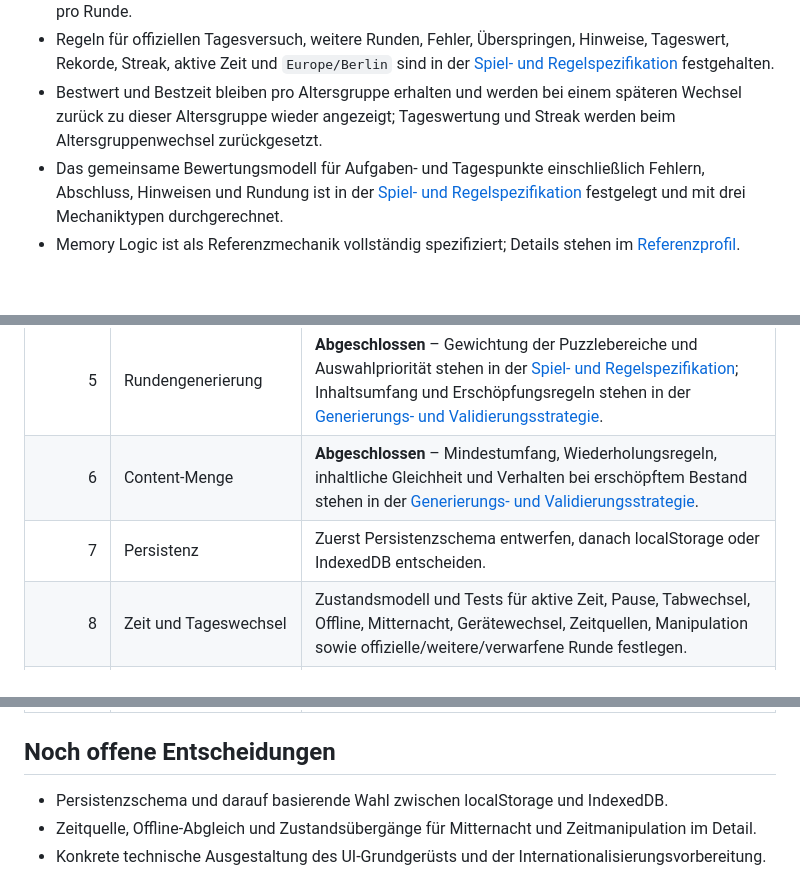
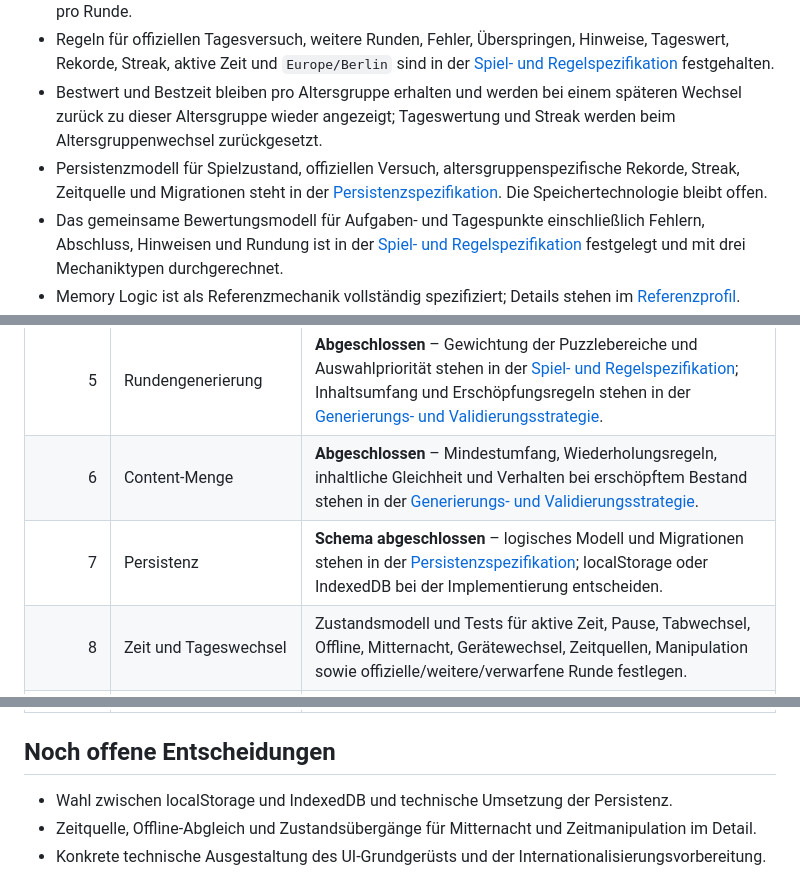
Before and after one commit to clavicarius/mind-5, a Markdown page: docs/ROADMAP.md, 3 parts joined by grey strips. GitHub-like rendering; blank space fills up the shorter version.

```diff
--- a/docs/ROADMAP.md
+++ b/docs/ROADMAP.md
@@ -8,6 +8,7 @@
 - Höchstens zwei Aufgaben mit derselben Mechanik und mindestens drei verschiedene Mechaniken pro Runde.
 - Regeln für offiziellen Tagesversuch, weitere Runden, Fehler, Überspringen, Hinweise, Tageswert, Rekorde, Streak, aktive Zeit und `Europe/Berlin` sind in der [Spiel- und Regelspezifikation](./GAMEPLAY_SPECIFICATION.md) festgehalten.
 - Bestwert und Bestzeit bleiben pro Altersgruppe erhalten und werden bei einem späteren Wechsel zurück zu dieser Altersgruppe wieder angezeigt; Tageswertung und Streak werden beim Altersgruppenwechsel zurückgesetzt.
+- Persistenzmodell für Spielzustand, offiziellen Versuch, altersgruppenspezifische Rekorde, Streak, Zeitquelle und Migrationen steht in der [Persistenzspezifikation](./PERSISTENCE_SCHEMA.md). Die Speichertechnologie bleibt offen.
 - Das gemeinsame Bewertungsmodell für Aufgaben- und Tagespunkte einschließlich Fehlern, Abschluss, Hinweisen und Rundung ist in der [Spiel- und Regelspezifikation](./GAMEPLAY_SPECIFICATION.md) festgelegt und mit drei Mechaniktypen durchgerechnet.
 - Memory Logic ist als Referenzmechanik vollständig spezifiziert; Details stehen im [Referenzprofil](./profiles/memory-logic.md).
 - Mindestumfang, inhaltliche Gleichheit, Wiederholungsfenster sowie Verhalten bei erschöpftem Bestand und fehlgeschlagener Generierung stehen in der [Generierungs- und Validierungsstrategie](./GENERATION_VALIDATION.md).
@@ -28,7 +29,7 @@ Die Arbeitsweise bleibt schrittweise und entscheidungsorientiert: möglichst gen
 | 4 | Generierung und Validierung | **Abgeschlossen** – Strategie je Mechanik einschließlich Parameter, Lösbarkeit, Eindeutigkeit, Schwierigkeit, Redaktion und Fehlerbehandlung steht in der [Generierungs- und Validierungsstrategie](./GENERATION_VALIDATION.md). |
 | 5 | Rundengenerierung | **Abgeschlossen** – Gewichtung der Puzzlebereiche und Auswahlpriorität stehen in der [Spiel- und Regelspezifikation](./GAMEPLAY_SPECIFICATION.md); Inhaltsumfang und Erschöpfungsregeln stehen in der [Generierungs- und Validierungsstrategie](./GENERATION_VALIDATION.md). |
 | 6 | Content-Menge | **Abgeschlossen** – Mindestumfang, Wiederholungsregeln, inhaltliche Gleichheit und Verhalten bei erschöpftem Bestand stehen in der [Generierungs- und Validierungsstrategie](./GENERATION_VALIDATION.md). |
-| 7 | Persistenz | Zuerst Persistenzschema entwerfen, danach localStorage oder IndexedDB entscheiden. |
+| 7 | Persistenz | **Schema abgeschlossen** – logisches Modell und Migrationen stehen in der [Persistenzspezifikation](./PERSISTENCE_SCHEMA.md); localStorage oder IndexedDB bei der Implementierung entscheiden. |
 | 8 | Zeit und Tageswechsel | Zustandsmodell und Tests für aktive Zeit, Pause, Tabwechsel, Offline, Mitternacht, Gerätewechsel, Zeitquellen, Manipulation sowie offizielle/weitere/verwarfene Runde festlegen. |
 | 9 | UI/UX | Gemeinsames Grundgerüst entwerfen, danach mechanikspezifische Oberflächen darauf aufbauen. |
 | 10 | Barrierearmut | Parallel zur UI-Entwicklung berücksichtigen, nicht nachträglich ergänzen. |
@@ -38,7 +39,7 @@ Die Arbeitsweise bleibt schrittweise und entscheidungsorientiert: möglichst gen
 
 ## Noch offene Entscheidungen
 
-- Persistenzschema und darauf basierende Wahl zwischen localStorage und IndexedDB.
+- Wahl zwischen localStorage und IndexedDB und technische Umsetzung der Persistenz.
 - Zeitquelle, Offline-Abgleich und Zustandsübergänge für Mitternacht und Zeitmanipulation im Detail.
 - Konkrete technische Ausgestaltung des UI-Grundgerüsts und der Internationalisierungsvorbereitung.
 
```
Also changed, not shown: docs/PERSISTENCE_SCHEMA.md (+20 -15 lines).
